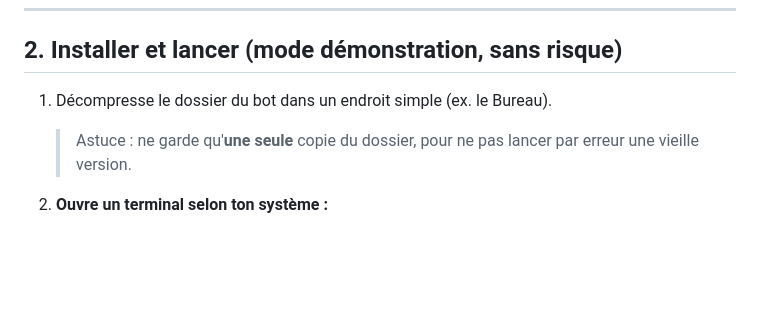
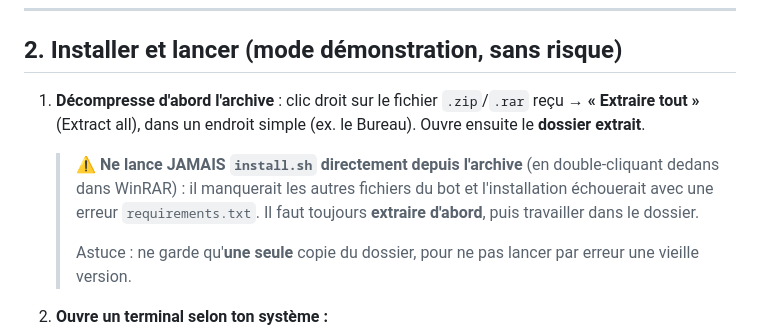
Before and after one commit to TheCard777/BotExchangeArbitrage, a Markdown page: GUIDE.md, the part around the change. Rendered like a GitHub page; blank space fills up the shorter version.

Commit message:
Make "extract the archive first" prominent in README and GUIDE
The extract-first step was weak in GUIDE.md and missing from the README
quickstart, so users ran install.sh from inside the archive. Add a bold
Step 0 in the README and a clear warning in GUIDE.md (never run install.sh
from inside the zip/rar), matching the new in-script guard.

```diff
--- a/GUIDE.md
+++ b/GUIDE.md
@@ -20,7 +20,14 @@ surveilles, et lui exécute quand c'est rentable.
 
 ## 2. Installer et lancer (mode démonstration, sans risque)
 
-1. Décompresse le dossier du bot dans un endroit simple (ex. le Bureau).
+1. **Décompresse d'abord l'archive** : clic droit sur le fichier `.zip`/`.rar`
+   reçu → **« Extraire tout »** (Extract all), dans un endroit simple (ex. le
+   Bureau). Ouvre ensuite le **dossier extrait**.
+   > ⚠️ **Ne lance JAMAIS `install.sh` directement depuis l'archive** (en
+   > double-cliquant dedans dans WinRAR) : il manquerait les autres fichiers
+   > du bot et l'installation échouerait avec une erreur `requirements.txt`.
+   > Il faut toujours **extraire d'abord**, puis travailler dans le dossier.
+   >
    > Astuce : ne garde qu'**une seule** copie du dossier, pour ne pas lancer
    > par erreur une vieille version.
 2. **Ouvre un terminal selon ton système :**
```
Also changed, not shown: README.md (+6 -0 lines).
